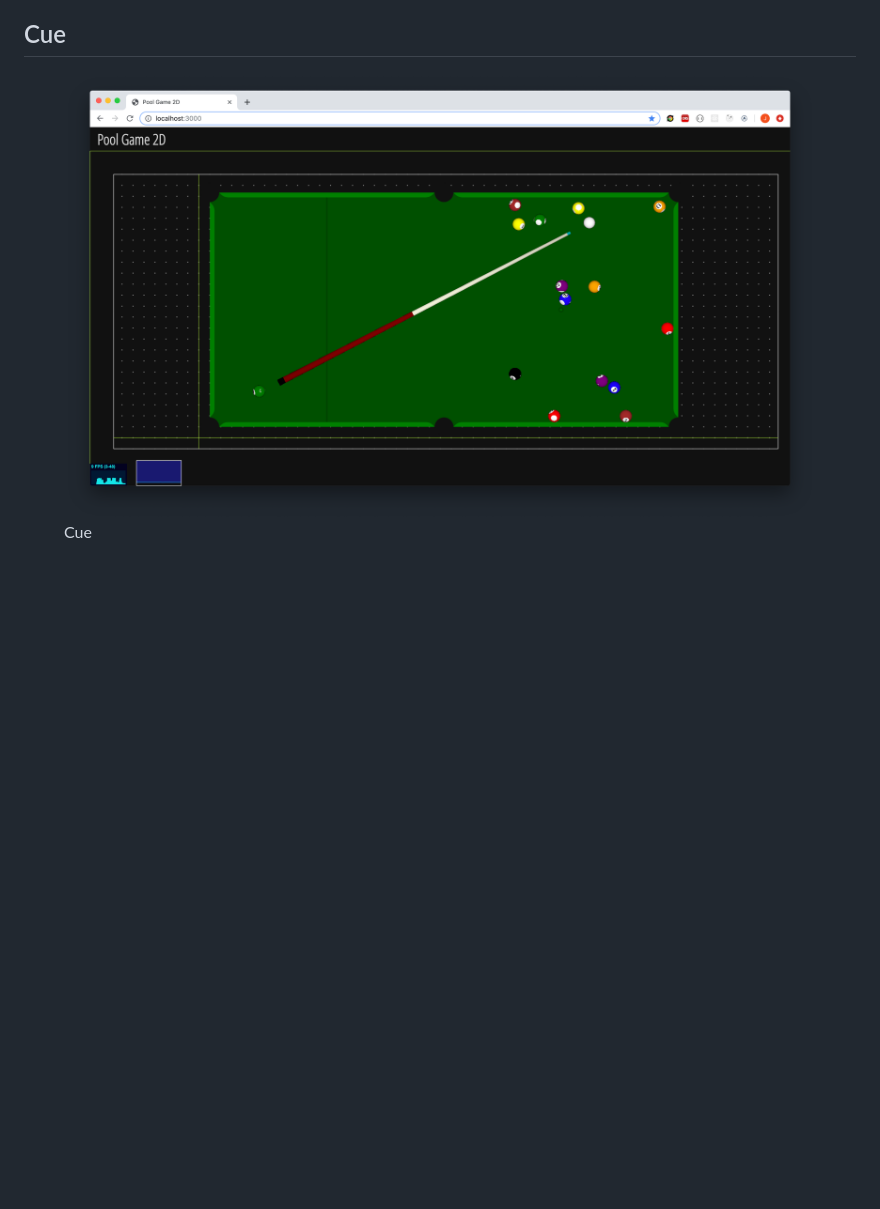
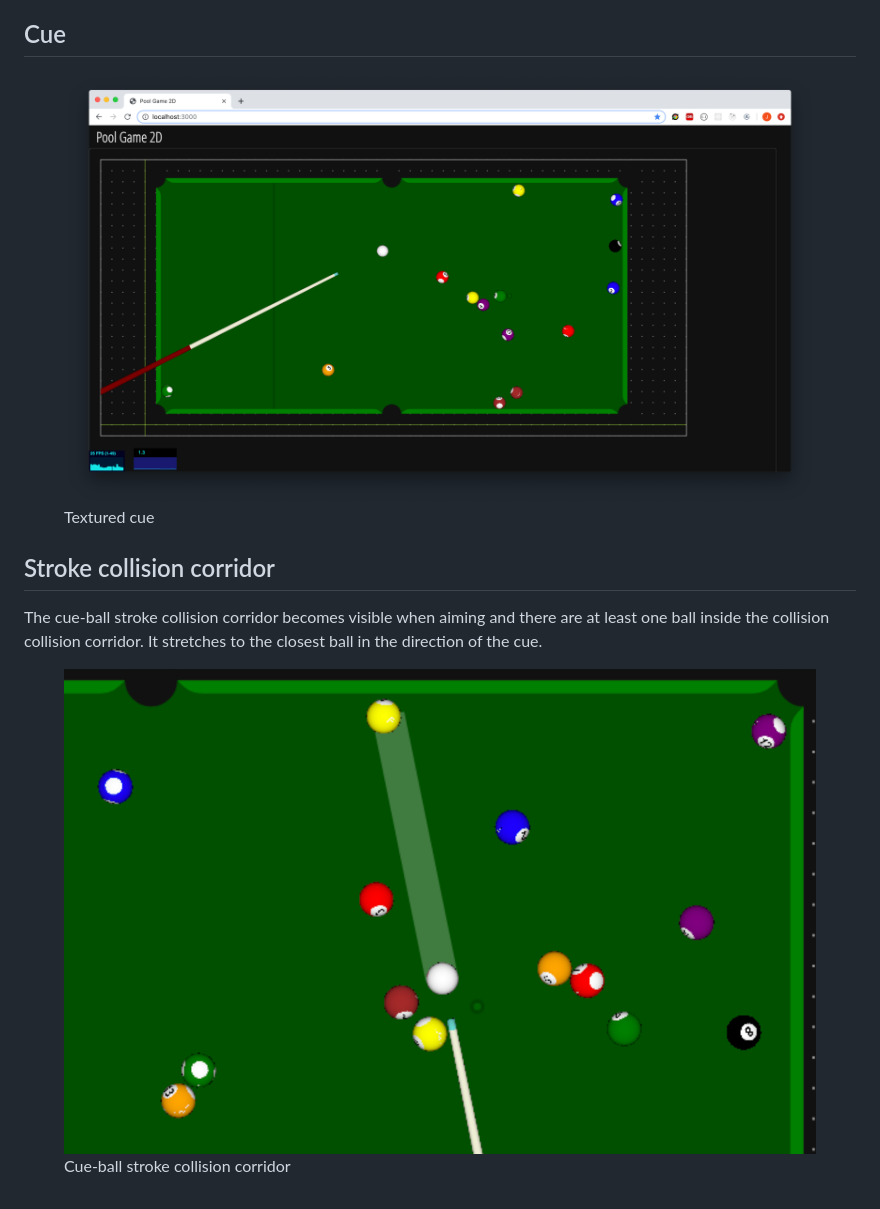
Before and after one commit to jarirepo/pool-game-2d, a Markdown page: README.md, the part around the change. GitHub-like rendering; pictures changed too: screenshots/poolgame-cue-texture-3.png (added), screenshots/poolgame-cueball-stroke-collision-corridor.png (added); blank space fills up the shorter version.

Commit message:
Visualizing the cue-ball stroke collision corridor during aiming

```diff
--- a/README.md
+++ b/README.md
@@ -76,8 +76,15 @@ It is possible tool zoom in at a specific target location on the pool table.
 
 ## Cue
 <figure class="image">
-  <img src="screenshots/poolgame-cue-texture.png" alt="Cue" />
-  <figcaption>Cue</figcaption>
+  <img src="screenshots/poolgame-cue-texture-3.png" alt="Textured cue" />
+  <figcaption>Textured cue</figcaption>
+</figure>
+
+## Stroke collision corridor
+The cue-ball stroke collision corridor becomes visible when aiming and there are at least one ball inside the collision collision corridor. It stretches to the closest ball in the direction of the cue.
+<figure class="image">
+  <img src="screenshots/poolgame-cueball-stroke-collision-corridor.png" alt="Cue-ball stroke collision corridor" />
+  <figcaption>Cue-ball stroke collision corridor</figcaption>
 </figure>
 
 [eight-ball]: https://en.wikipedia.org/wiki/Eight-ball
```
Also changed, not shown: screenshots/poolgame-cue-texture-1.png (renamed from screenshots/poolgame-cue-texture.png), screenshots/poolgame-cue-texture-2.png (added), 11 other files.
